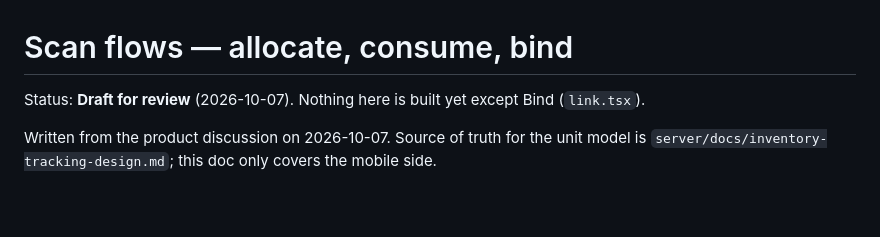
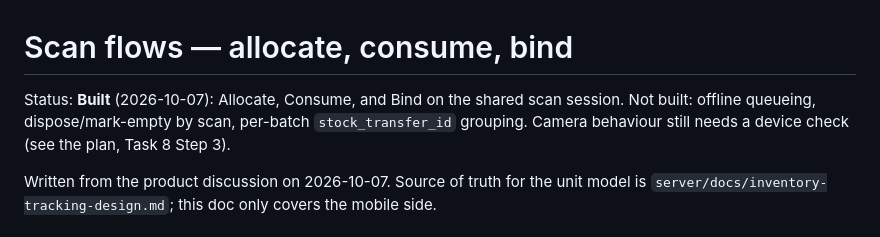
Before and after one commit to AFIF-ZILANI/fms-exe-mobile, a Markdown page: docs/scan-flows-design.md, the part around the change. Rendered like a GitHub page; blank space fills up the shorter version.

```diff
--- a/docs/scan-flows-design.md
+++ b/docs/scan-flows-design.md
@@ -1,6 +1,6 @@
 # Scan flows — allocate, consume, bind
 
-Status: **Draft for review** (2026-10-07). Nothing here is built yet except Bind (`link.tsx`).
+Status: **Built** (2026-10-07): Allocate, Consume, and Bind on the shared scan session. Not built: offline queueing, dispose/mark-empty by scan, per-batch `stock_transfer_id` grouping. Camera behaviour still needs a device check (see the plan, Task 8 Step 3).
 
 Written from the product discussion on 2026-10-07. Source of truth for the unit
 model is `server/docs/inventory-tracking-design.md`; this doc only covers the
```
Also changed, not shown: docs/ux-audit-2026-10.md (+2 -0 lines).
